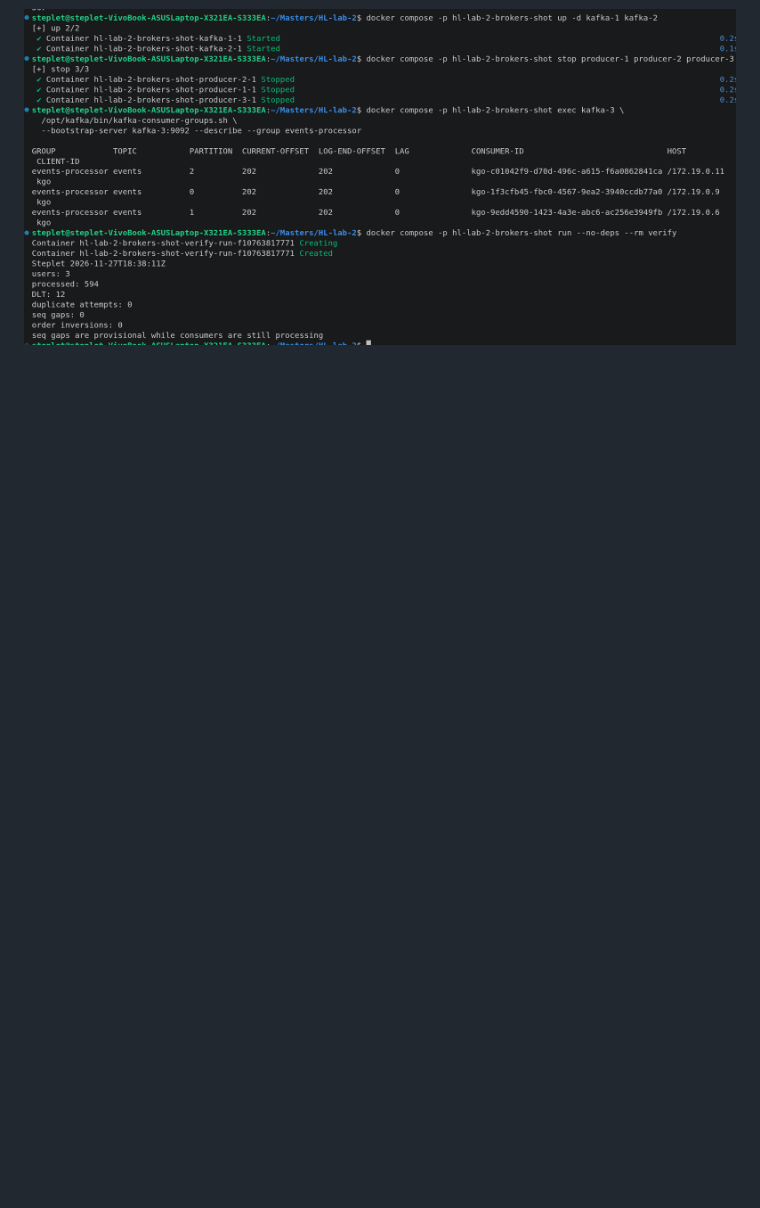
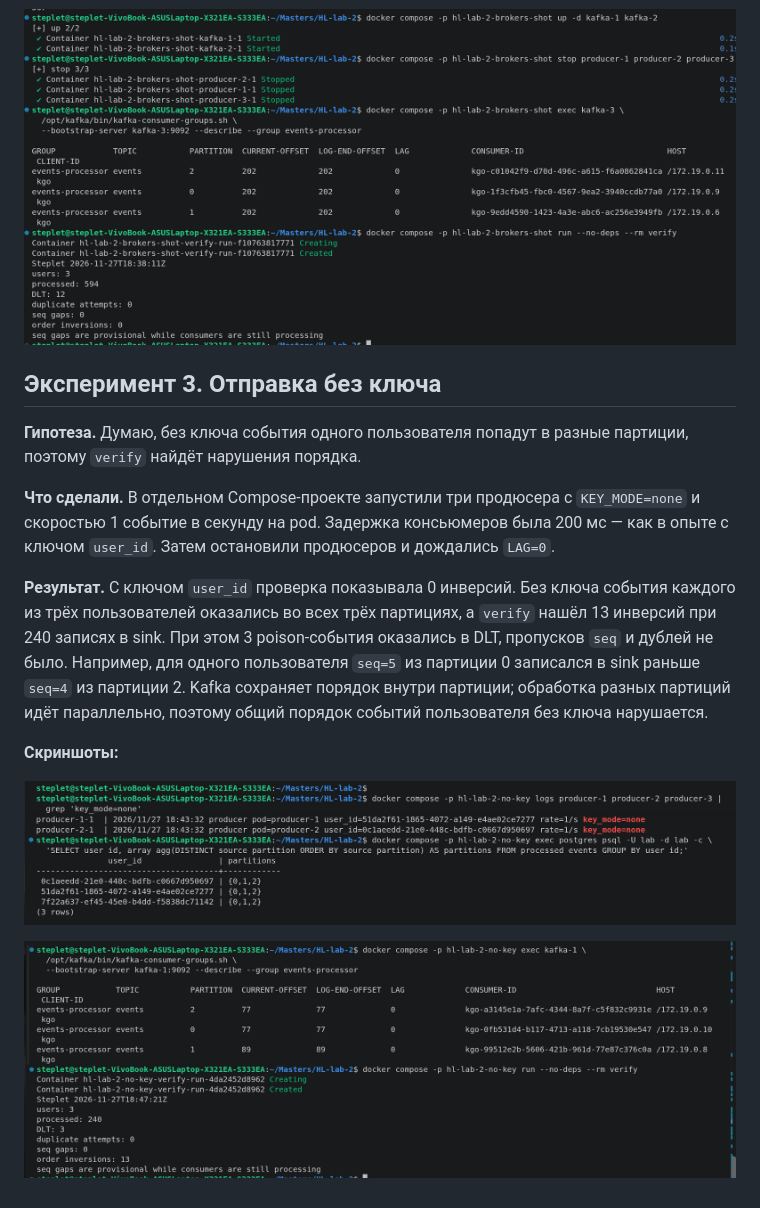
Before and after one commit to itmo-ipkn/highload_autumn_2026, a Markdown page: README.MD, the part around the change. GitHub-like rendering; pictures changed too: pics/proof-3.1.png (added), pics/proof3.2.png (added); blank space fills up the shorter version.

Commit message:
proof-3

```diff
--- a/README.MD
+++ b/README.MD
@@ -64,3 +64,17 @@ docker compose run --rm --build verify
 ![Два брокера остановлены, sink не растёт, продюсеры сообщают об ошибках доставки](pics/proof2.1.png)
 
 ![Брокеры восстановлены, lag равен нулю, проверка не нашла пропусков](pics/proof2.2.png)
+
+## Эксперимент 3. Отправка без ключа
+
+**Гипотеза.** Думаю, без ключа события одного пользователя попадут в разные партиции, поэтому `verify` найдёт нарушения порядка.
+
+**Что сделали.** В отдельном Compose-проекте запустили три продюсера с `KEY_MODE=none` и скоростью 1 событие в секунду на pod. Задержка консьюмеров была 200 мс — как в опыте с ключом `user_id`. Затем остановили продюсеров и дождались `LAG=0`.
+
+**Результат.** С ключом `user_id` проверка показывала 0 инверсий. Без ключа события каждого из трёх пользователей оказались во всех трёх партициях, а `verify` нашёл 13 инверсий при 240 записях в sink. При этом 3 poison-события оказались в DLT, пропусков `seq` и дублей не было. Например, для одного пользователя `seq=5` из партиции 0 записался в sink раньше `seq=4` из партиции 2. Kafka сохраняет порядок внутри партиции; обработка разных партиций идёт параллельно, поэтому общий порядок событий пользователя без ключа нарушается.
+
+**Скриншоты:**
+
+![Продюсеры работают без ключа, события каждого пользователя попали в три партиции](pics/proof-3.1.png)
+
+![Нулевой lag и 13 нарушений порядка в выводе verify](pics/proof3.2.png)
```
